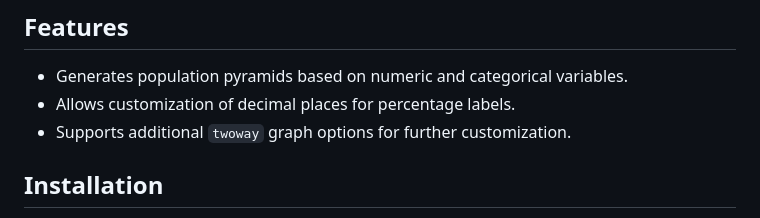
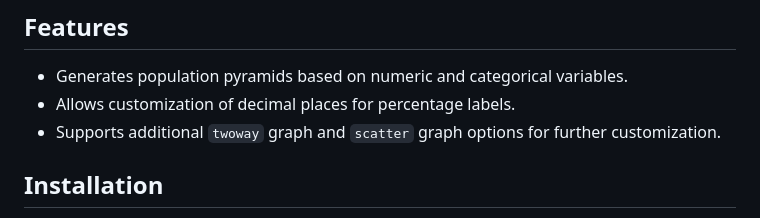
Before and after one commit to masud90/pyramid_chart, a Markdown page: README.md, the part around the change. GitHub-like rendering.

```diff
--- a/README.md
+++ b/README.md
@@ -10,7 +10,7 @@ This repository contains the `pyramid_chart` ado file for creating population py
 
 - Generates population pyramids based on numeric and categorical variables.
 - Allows customization of decimal places for percentage labels.
-- Supports additional `twoway` graph options for further customization.
+- Supports additional `twoway` graph and `scatter` graph options for further customization.
 
 ## Installation
 
```
